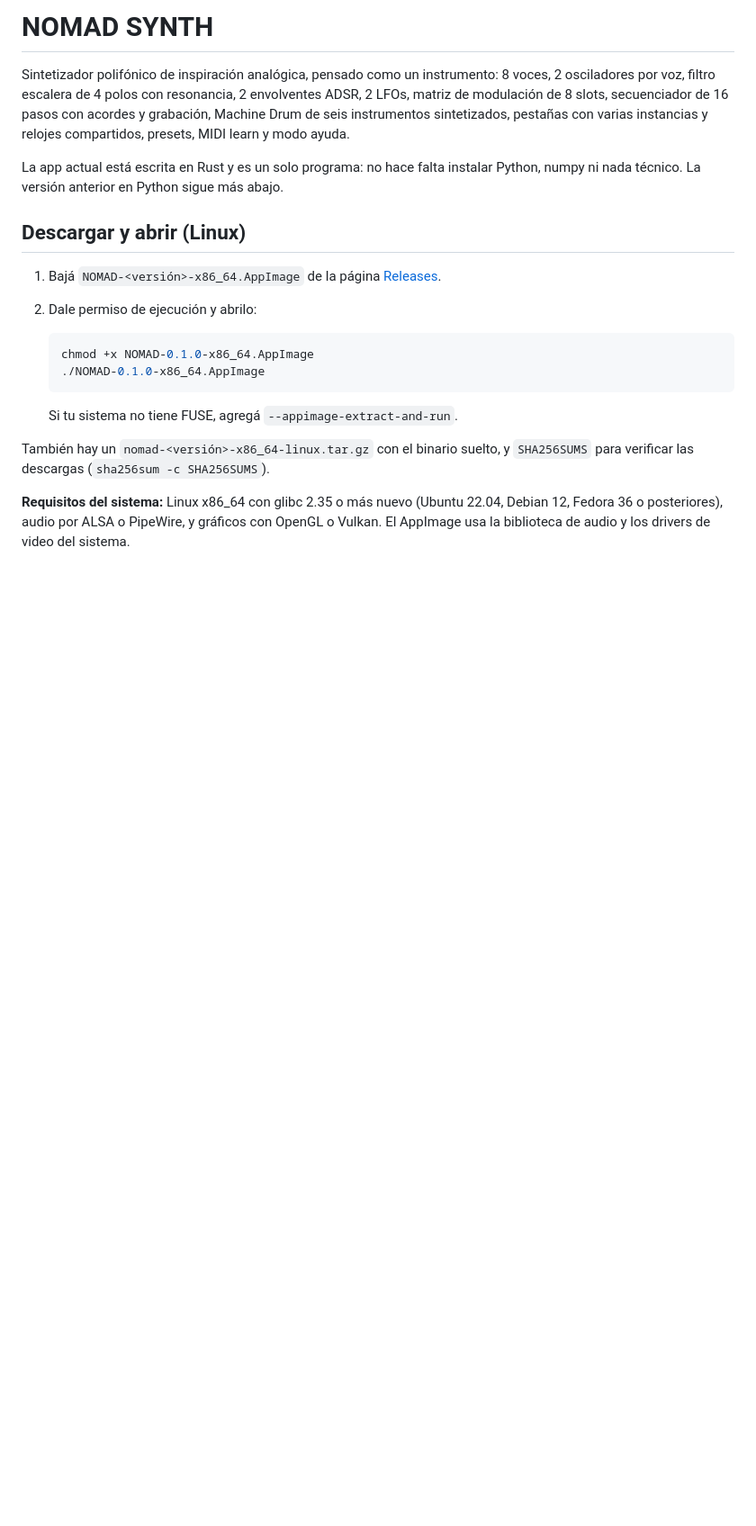
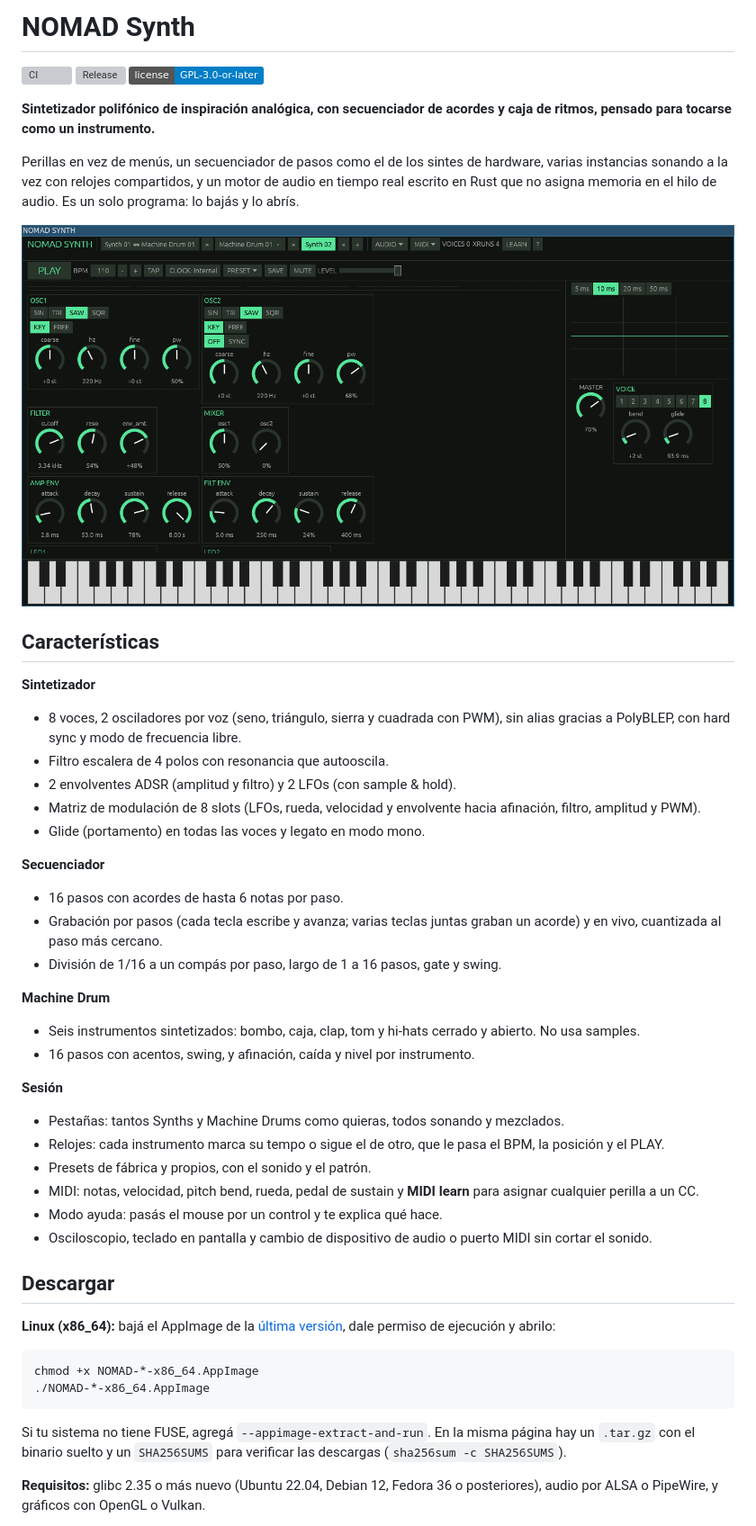
Before and after one commit to nobelaar/nomad-synth, a Markdown page: README.md, the part around one of its changes. Shown at 90% size. Rendered like a GitHub page; pictures changed too: docs/images/nomad.png (added); badges without logos; blank space fills up the shorter version; grey boxes are pictures that could not be loaded.

Commit message:
docs: README for the open-source release with screenshot

````diff
--- a/README.md
+++ b/README.md
@@ -1,30 +1,56 @@
-# NOMAD SYNTH
+# NOMAD Synth
 
-Sintetizador polifónico de inspiración analógica, pensado como un instrumento: 8 voces, 2
-osciladores por voz, filtro escalera de 4 polos con resonancia, 2 envolventes ADSR, 2 LFOs, matriz
-de modulación de 8 slots, secuenciador de 16 pasos con acordes y grabación, Machine Drum de seis
-instrumentos sintetizados, pestañas con varias instancias y relojes compartidos, presets, MIDI learn
-y modo ayuda.
+[![CI](https://github.com/nobelaar/nomad-synth/actions/workflows/rust.yml/badge.svg)](https://github.com/nobelaar/nomad-synth/actions/workflows/rust.yml)
+[![Release](https://img.shields.io/github/v/release/nobelaar/nomad-synth)](https://github.com/nobelaar/nomad-synth/releases)
+[![License: GPL-3.0-or-later](https://img.shields.io/badge/license-GPL--3.0--or--later-blue)](LICENSE)
 
-La app actual está escrita en Rust y es un solo programa: no hace falta instalar Python, numpy ni
-nada técnico. La versión anterior en Python sigue más abajo.
+**Sintetizador polifónico de inspiración analógica, con secuenciador de acordes y caja de ritmos, pensado para tocarse como un instrumento.**
 
-## Descargar y abrir (Linux)
+Perillas en vez de menús, un secuenciador de pasos como el de los sintes de hardware, varias
+instancias sonando a la vez con relojes compartidos, y un motor de audio en tiempo real escrito en
+Rust que no asigna memoria en el hilo de audio. Es un solo programa: lo bajás y lo abrís.
 
-1. Bajá `NOMAD-<versión>-x86_64.AppImage` de la página
-   [Releases](https://github.com/nobelaar/nomad-synth/releases).
-2. Dale permiso de ejecución y abrilo:
+![NOMAD Synth](docs/images/nomad.png)
 
-   ```bash
-   chmod +x NOMAD-0.1.0-x86_64.AppImage
-   ./NOMAD-0.1.0-x86_64.AppImage
-   ```
+## Características
 
-   Si tu sistema no tiene FUSE, agregá `--appimage-extract-and-run`.
+**Sintetizador**
+- 8 voces, 2 osciladores por voz (seno, triángulo, sierra y cuadrada con PWM), sin alias gracias a PolyBLEP, con hard sync y modo de frecuencia libre.
+- Filtro escalera de 4 polos con resonancia que autooscila.
+- 2 envolventes ADSR (amplitud y filtro) y 2 LFOs (con sample & hold).
+- Matriz de modulación de 8 slots (LFOs, rueda, velocidad y envolvente hacia afinación, filtro, amplitud y PWM).
+- Glide (portamento) en todas las voces y legato en modo mono.
 
-También hay un `nomad-<versión>-x86_64-linux.tar.gz` con el binario suelto, y `SHA256SUMS` para
-verificar las descargas (`sha256sum -c SHA256SUMS`).
+**Secuenciador**
+- 16 pasos con acordes de hasta 6 notas por paso.
+- Grabación por pasos (cada tecla escribe y avanza; varias teclas juntas graban un acorde) y en vivo, cuantizada al paso más cercano.
+- División de 1/16 a un compás por paso, largo de 1 a 16 pasos, gate y swing.
 
-**Requisitos del sistema:** Linux x86_64 con glibc 2.35 o más nuevo (Ubuntu 22.04, Debian 12, Fedora
-36 o posteriores), audio por ALSA o PipeWire, y gráficos con OpenGL o Vulkan. El AppImage usa la
-biblioteca de audio y los drivers de video del sistema.
+**Machine Drum**
+- Seis instrumentos sintetizados: bombo, caja, clap, tom y hi-hats cerrado y abierto. No usa samples.
+- 16 pasos con acentos, swing, y afinación, caída y nivel por instrumento.
+
+**Sesión**
+- Pestañas: tantos Synths y Machine Drums como quieras, todos sonando y mezclados.
+- Relojes: cada instrumento marca su tempo o sigue el de otro, que le pasa el BPM, la posición y el PLAY.
+- Presets de fábrica y propios, con el sonido y el patrón.
+- MIDI: notas, velocidad, pitch bend, rueda, pedal de sustain y **MIDI learn** para asignar cualquier perilla a un CC.
+- Modo ayuda: pasás el mouse por un control y te explica qué hace.
+- Osciloscopio, teclado en pantalla y cambio de dispositivo de audio o puerto MIDI sin cortar el sonido.
+
+## Descargar
+
+**Linux (x86_64):** bajá el AppImage de la [última versión](https://github.com/nobelaar/nomad-synth/releases/latest), dale permiso de ejecución y abrilo:
+
+```bash
+chmod +x NOMAD-*-x86_64.AppImage
+./NOMAD-*-x86_64.AppImage
+```
+
+Si tu sistema no tiene FUSE, agregá `--appimage-extract-and-run`. En la misma página hay un
+`.tar.gz` con el binario suelto y un `SHA256SUMS` para verificar las descargas
+(`sha256sum -c SHA256SUMS`).
+
+**Requisitos:** glibc 2.35 o más nuevo (Ubuntu 22.04, Debian 12, Fedora 36 o posteriores), audio
+por ALSA o PipeWire, y gráficos con OpenGL o Vulkan.
+
````
Also changed, not shown: other parts of README.md (+105 -164 lines).
